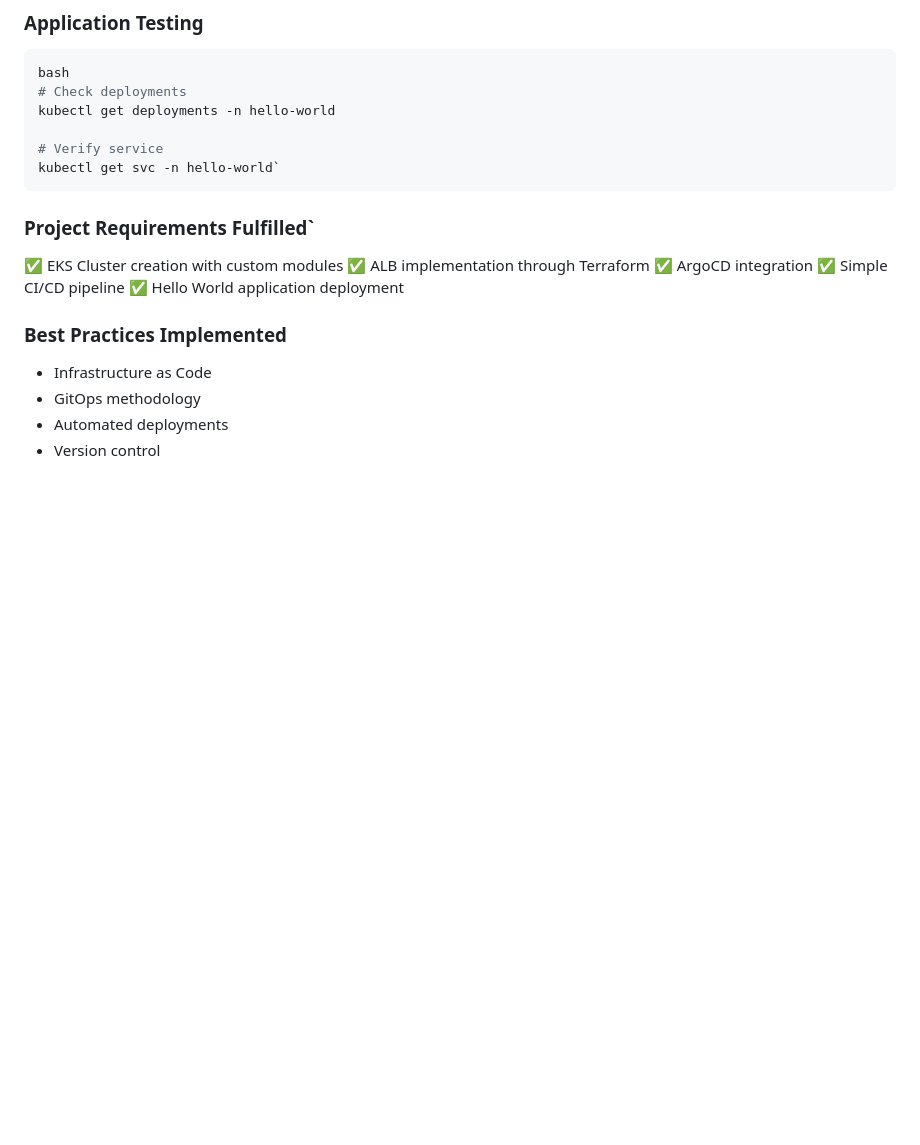
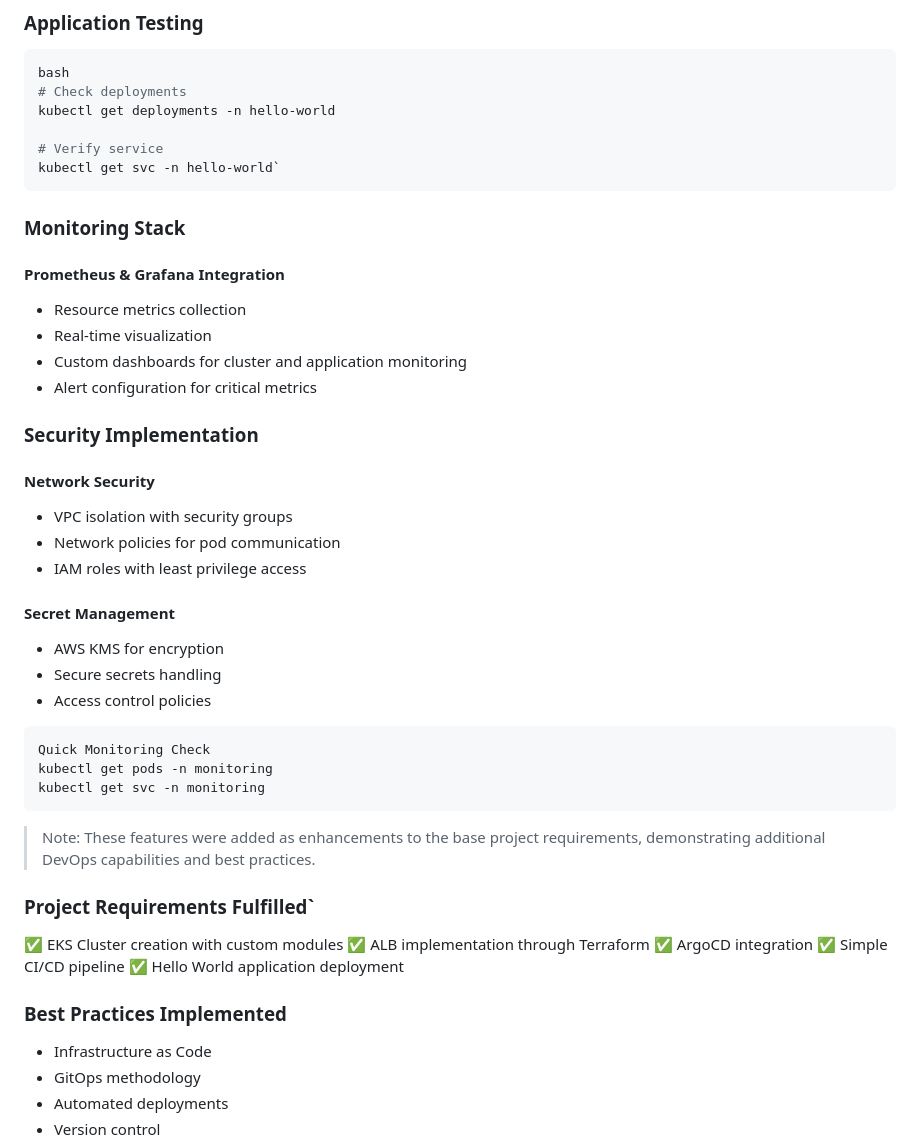
Before and after one commit to BatelCohen7/eks-migdal-project, a Markdown page: README.md, the part around the change. Rendered like a GitHub page; blank space fills up the shorter version.

Commit message:
Update README.md3

````diff
--- a/README.md
+++ b/README.md
@@ -129,6 +129,39 @@ kubectl get deployments -n hello-world
 # Verify service
 kubectl get svc -n hello-world`
 ```
+### Monitoring Stack
+
+#### Prometheus & Grafana Integration
+
+- Resource metrics collection
+- Real-time visualization
+- Custom dashboards for cluster and application monitoring
+- Alert configuration for critical metrics
+
+
+
+### Security Implementation
+
+#### Network Security
+
+- VPC isolation with security groups
+- Network policies for pod communication
+- IAM roles with least privilege access
+
+
+#### Secret Management
+
+- AWS KMS for encryption
+- Secure secrets handling
+- Access control policies
+
+
+```bash
+Quick Monitoring Check
+kubectl get pods -n monitoring
+kubectl get svc -n monitoring
+```
+> Note: These features were added as enhancements to the base project requirements, demonstrating additional DevOps capabilities and best practices.
 
 ### Project Requirements Fulfilled`
 
````
